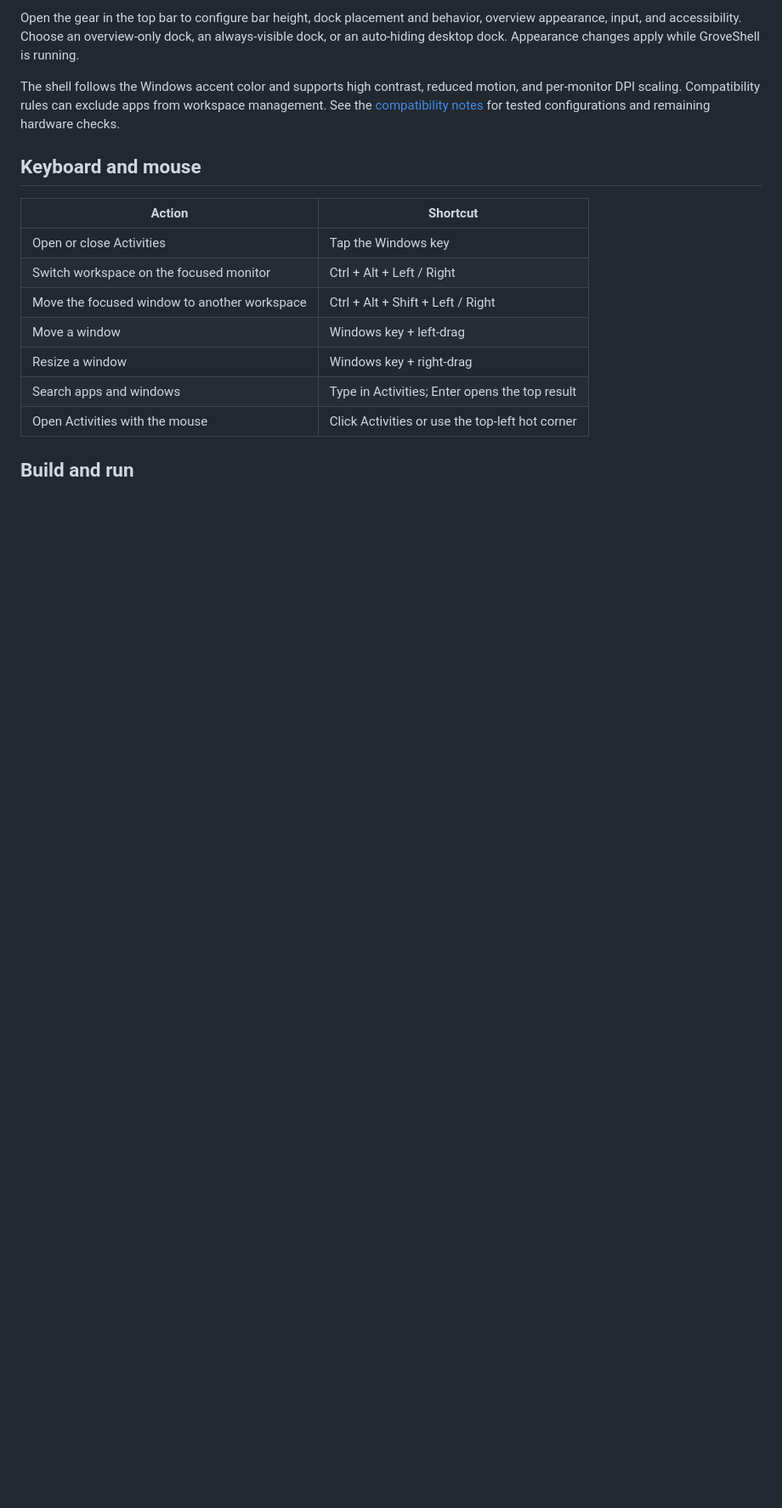
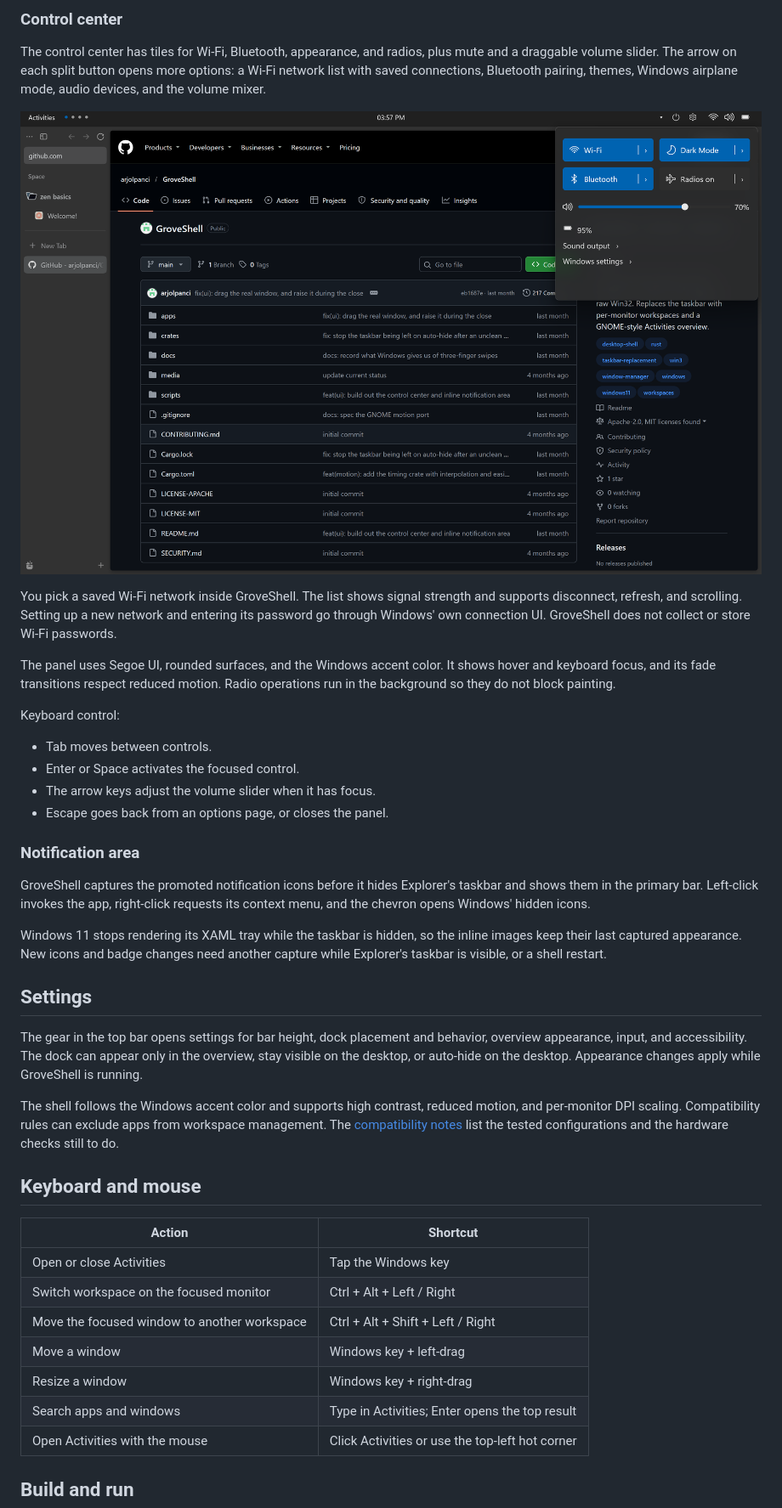
Before and after one commit to arjolpanci/GroveShell, a Markdown page: README.md, the part around one of its changes. Shown at 85% size. Drawn GitHub-style; pictures changed too: media/control-center.png (added); blank space fills up the shorter version.

```diff
--- a/README.md
+++ b/README.md
@@ -58,13 +54,54 @@ require another capture while Explorer's taskbar is visible, or a shell restart.
 
-Open the gear in the top bar to configure bar height, dock placement and
-behavior, overview appearance, input, and accessibility. Choose an
-overview-only dock, an always-visible dock, or an auto-hiding desktop dock.
-Appearance changes apply while GroveShell is running.
+### Control center
+
+The control center has tiles for Wi-Fi, Bluetooth, appearance, and radios,
+plus mute and a draggable volume slider. The arrow on each split button
+opens more options: a Wi-Fi network list with saved connections, Bluetooth
+pairing, themes, Windows airplane mode, audio devices, and the volume mixer.
+
+![The control center](media/control-center.png)
+
+You pick a saved Wi-Fi network inside GroveShell. The list shows signal
+strength and supports disconnect, refresh, and scrolling. Setting up a new
+network and entering its password go through Windows' own connection UI.
+GroveShell does not collect or store Wi-Fi passwords.
+
+The panel uses Segoe UI, rounded surfaces, and the Windows accent color. It
+shows hover and keyboard focus, and its fade transitions respect reduced
+motion. Radio operations run in the background so they do not block
+painting.
+
+Keyboard control:
+
+- Tab moves between controls.
+- Enter or Space activates the focused control.
+- The arrow keys adjust the volume slider when it has focus.
+- Escape goes back from an options page, or closes the panel.
+
+### Notification area
+
+GroveShell captures the promoted notification icons before it hides
+Explorer's taskbar and shows them in the primary bar. Left-click invokes the
+app, right-click requests its context menu, and the chevron opens Windows'
+hidden icons.
+
+Windows 11 stops rendering its XAML tray while the taskbar is hidden, so the
+inline images keep their last captured appearance. New icons and badge
+changes need another capture while Explorer's taskbar is visible, or a shell
+restart.
+
+## Settings
+
+The gear in the top bar opens settings for bar height, dock placement and
+behavior, overview appearance, input, and accessibility. The dock can appear
+only in the overview, stay visible on the desktop, or auto-hide on the
+desktop. Appearance changes apply while GroveShell is running.
 
 The shell follows the Windows accent color and supports high contrast,
 reduced motion, and per-monitor DPI scaling. Compatibility rules can exclude
-apps from workspace management. See the [compatibility notes](docs/compatibility.md)
-for tested configurations and remaining hardware checks.
+apps from workspace management. The
+[compatibility notes](docs/compatibility.md) list the tested configurations
+and the hardware checks still to do.
 
 ## Keyboard and mouse
 
```
Also changed, not shown: other parts of README.md (+61 -61 lines), media/activities-overview.png, media/calendar.png (added), 1 other file.
